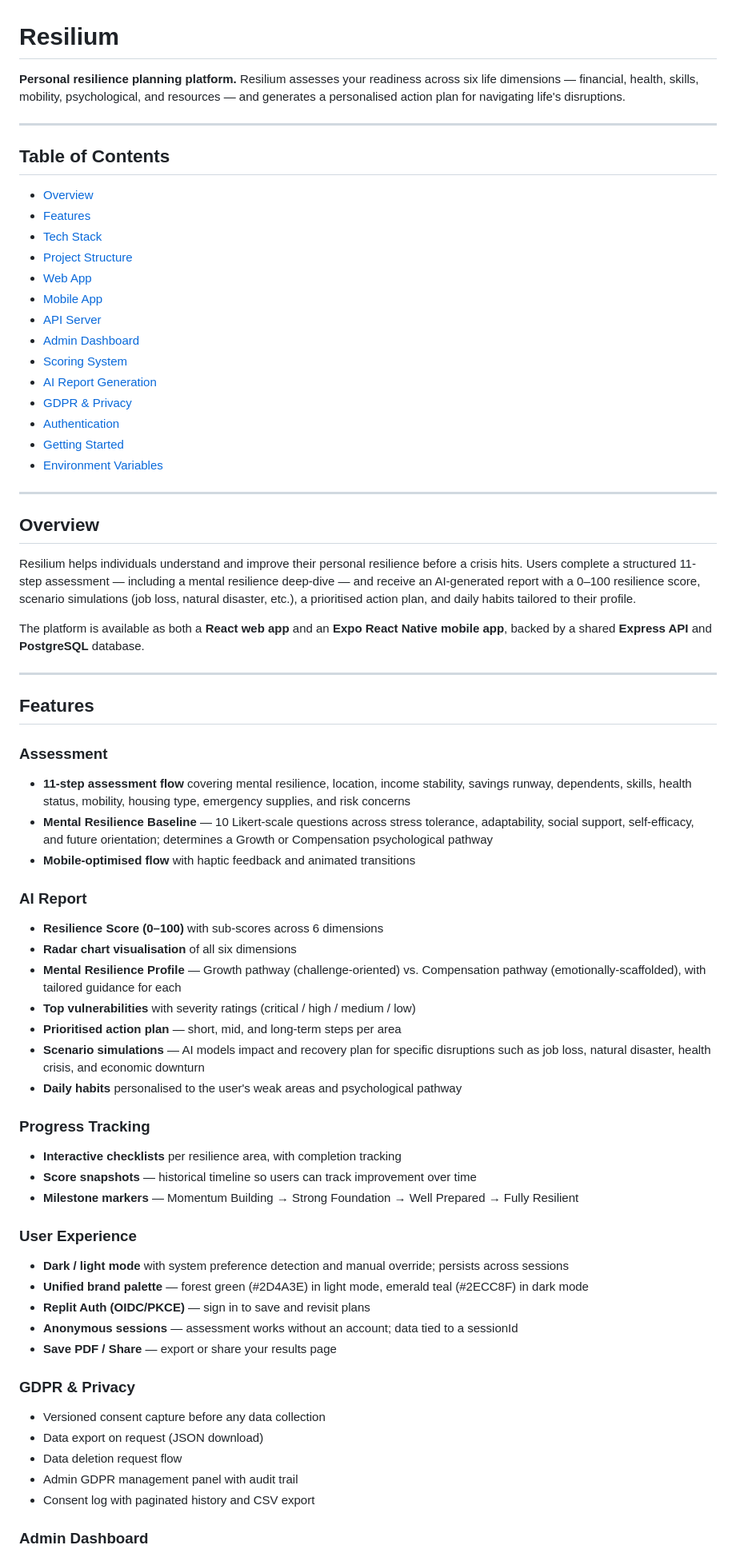
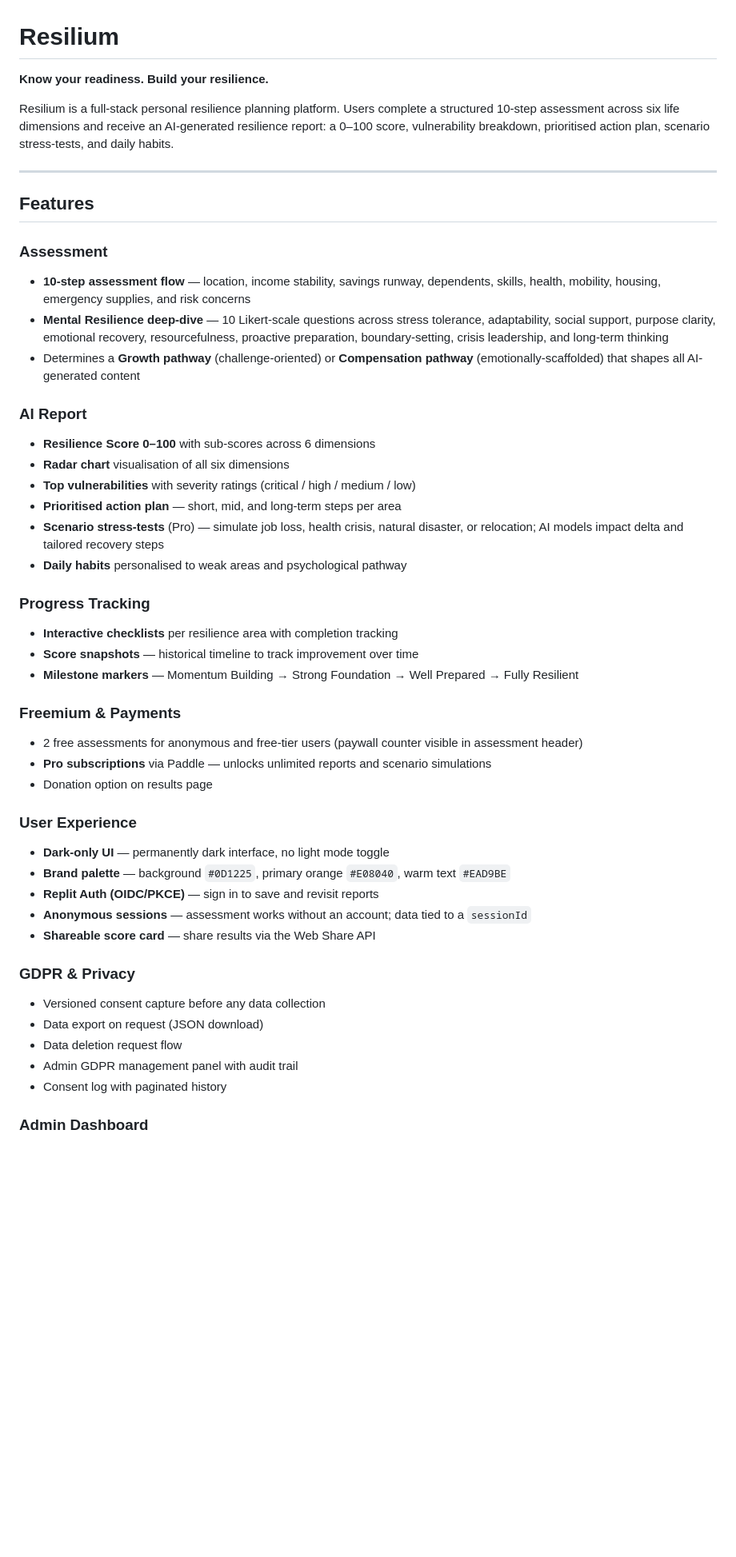
Before and after one commit to Miru-Maria/resilium, a Markdown page: README.md, the part around one of its changes. Shown at 80% size. Drawn GitHub-style; blank space fills up the shorter version.

```diff
--- a/README.md
+++ b/README.md
@@ -1,70 +1,49 @@
 # Resilium
 
-**Personal resilience planning platform.** Resilium assesses your readiness across six life dimensions — financial, health, skills, mobility, psychological, and resources — and generates a personalised action plan for navigating life's disruptions.
+**Know your readiness. Build your resilience.**
 
----
-
-## Table of Contents
-
-- [Overview](#overview)
-- [Features](#features)
-- [Tech Stack](#tech-stack)
-- [Project Structure](#project-structure)
-- [Web App](#web-app)
-- [Mobile App](#mobile-app)
-- [API Server](#api-server)
-- [Admin Dashboard](#admin-dashboard)
-- [Scoring System](#scoring-system)
-- [AI Report Generation](#ai-report-generation)
-- [GDPR & Privacy](#gdpr--privacy)
-- [Authentication](#authentication)
-- [Getting Started](#getting-started)
-- [Environment Variables](#environment-variables)
-
----
-
-## Overview
-
-Resilium helps individuals understand and improve their personal resilience before a crisis hits. Users complete a structured 11-step assessment — including a mental resilience deep-dive — and receive an AI-generated report with a 0–100 resilience score, scenario simulations (job loss, natural disaster, etc.), a prioritised action plan, and daily habits tailored to their profile.
-
-The platform is available as both a **React web app** and an **Expo React Native mobile app**, backed by a shared **Express API** and **PostgreSQL** database.
+Resilium is a full-stack personal resilience planning platform. Users complete a structured 10-step assessment across six life dimensions and receive an AI-generated resilience report: a 0–100 score, vulnerability breakdown, prioritised action plan, scenario stress-tests, and daily habits.
 
 ---
 
 ## Features
 
 ### Assessment
-- **11-step assessment flow** covering mental resilience, location, income stability, savings runway, dependents, skills, health status, mobility, housing type, emergency supplies, and risk concerns
-- **Mental Resilience Baseline** — 10 Likert-scale questions across stress tolerance, adaptability, social support, self-efficacy, and future orientation; determines a Growth or Compensation psychological pathway
-- **Mobile-optimised flow** with haptic feedback and animated transitions
+- **10-step assessment flow** — location, income stability, savings runway, dependents, skills, health, mobility, housing, emergency supplies, and risk concerns
+- **Mental Resilience deep-dive** — 10 Likert-scale questions across stress tolerance, adaptability, social support, purpose clarity, emotional recovery, resourcefulness, proactive preparation, boundary-setting, crisis leadership, and long-term thinking
+- Determines a **Growth pathway** (challenge-oriented) or **Compensation pathway** (emotionally-scaffolded) that shapes all AI-generated content
 
 ### AI Report
-- **Resilience Score (0–100)** with sub-scores across 6 dimensions
-- **Radar chart visualisation** of all six dimensions
-- **Mental Resilience Profile** — Growth pathway (challenge-oriented) vs. Compensation pathway (emotionally-scaffolded), with tailored guidance for each
+- **Resilience Score 0–100** with sub-scores across 6 dimensions
+- **Radar chart** visualisation of all six dimensions
 - **Top vulnerabilities** with severity ratings (critical / high / medium / low)
 - **Prioritised action plan** — short, mid, and long-term steps per area
-- **Scenario simulations** — AI models impact and recovery plan for specific disruptions such as job loss, natural disaster, health crisis, and economic downturn
-- **Daily habits** personalised to the user's weak areas and psychological pathway
+- **Scenario stress-tests** (Pro) — simulate job loss, health crisis, natural disaster, or relocation; AI models impact delta and tailored recovery steps
+- **Daily habits** personalised to weak areas and psychological pathway
 
 ### Progress Tracking
-- **Interactive checklists** per resilience area, with completion tracking
-- **Score snapshots** — historical timeline so users can track improvement over time
+- **Interactive checklists** per resilience area with completion tracking
+- **Score snapshots** — historical timeline to track improvement over time
 - **Milestone markers** — Momentum Building → Strong Foundation → Well Prepared → Fully Resilient
 
+### Freemium & Payments
+- 2 free assessments for anonymous and free-tier users (paywall counter visible in assessment header)
+- **Pro subscriptions** via Paddle — unlocks unlimited reports and scenario simulations
+- Donation option on results page
+
 ### User Experience
-- **Dark / light mode** with system preference detection and manual override; persists across sessions
-- **Unified brand palette** — forest green (#2D4A3E) in light mode, emerald teal (#2ECC8F) in dark mode
-- **Replit Auth (OIDC/PKCE)** — sign in to save and revisit plans
-- **Anonymous sessions** — assessment works without an account; data tied to a sessionId
-- **Save PDF / Share** — export or share your results page
+- **Dark-only UI** — permanently dark interface, no light mode toggle
+- **Brand palette** — background `#0D1225`, primary orange `#E08040`, warm text `#EAD9BE`
+- **Replit Auth (OIDC/PKCE)** — sign in to save and revisit reports
+- **Anonymous sessions** — assessment works without an account; data tied to a `sessionId`
+- **Shareable score card** — share results via the Web Share API
 
 ### GDPR & Privacy
 - Versioned consent capture before any data collection
 - Data export on request (JSON download)
 - Data deletion request flow
 - Admin GDPR management panel with audit trail
-- Consent log with paginated history and CSV export
+- Consent log with paginated history
 
 ### Admin Dashboard
 - Secure cookie-based admin auth (credentials from environment secrets)
```
Also changed, not shown: other parts of README.md (+105 -177 lines).
